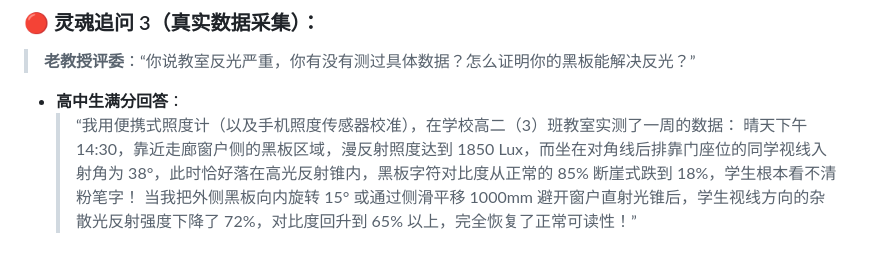
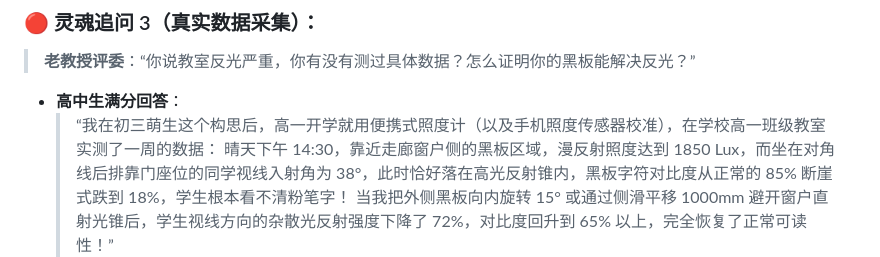
Before and after one commit to xiilxj/CASTIC-MultiDim-Adaptive-Blackboard, a Markdown page: 04-汇报与交付报告/CASTIC全国青少年科技创新大赛_高中生参评攻略与问辩防守指引_v1.0.md, the part around the change. Drawn GitHub-style.

```diff
--- a/04-汇报与交付报告/CASTIC全国青少年科技创新大赛_高中生参评攻略与问辩防守指引_v1.0.md
+++ b/04-汇报与交付报告/CASTIC全国青少年科技创新大赛_高中生参评攻略与问辩防守指引_v1.0.md
@@ -62,7 +62,7 @@
 > **老教授评委**：“你说教室反光严重，你有没有测过具体数据？怎么证明你的黑板能解决反光？”
 
 - **高中生满分回答**：
-  > “我用便携式照度计（以及手机照度传感器校准），在学校高二（3）班教室实测了一周的数据：
+  > “我在初三萌生这个构思后，高一开学就用便携式照度计（以及手机照度传感器校准），在学校高一班级教室实测了一周的数据：
   > 晴天下午 14:30，靠近走廊窗户侧的黑板区域，漫反射照度达到 1850 Lux，而坐在对角线后排靠门座位的同学视线入射角为 38°，此时恰好落在高光反射锥内，黑板字符对比度从正常的 85% 断崖式跌到 18%，学生根本看不清粉笔字！
   > 当我把外侧黑板向内旋转 15° 或通过侧滑平移 1000mm 避开窗户直射光锥后，学生视线方向的杂散光反射强度下降了 72%，对比度回升到 65% 以上，完全恢复了正常可读性！”
 
```
Also changed, not shown: DEVELOPMENT_LOG.md (+21 -0 lines), README.md (+1 -1 lines).
